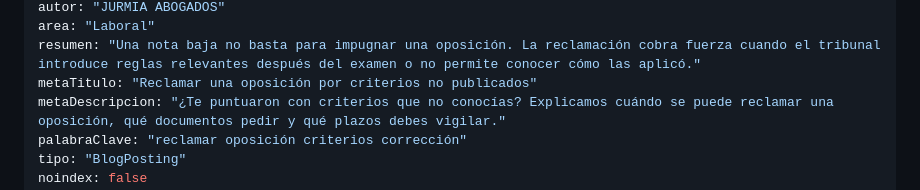
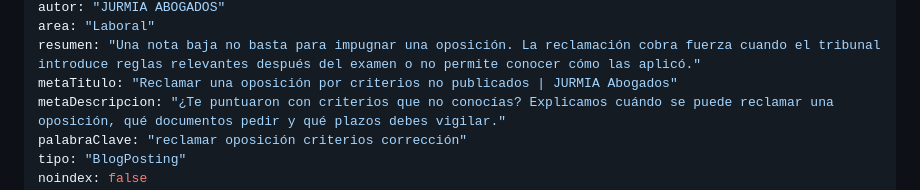
Before and after one commit to Ivanrm01/Jurmia-abogados, a Markdown page: contenido/blog/2026-09-27-reclamar-oposicion-criterios-correccion-no-publicados.md, the part around one of its changes. Drawn GitHub-style.

Commit message:
Actualiza el artículo: Suspendiste una oposición sin conocer los criterios: ¿puedes reclamar? (Iván Rojas Monfort)

```diff
--- a/contenido/blog/2026-09-27-reclamar-oposicion-criterios-correccion-no-publicados.md
+++ b/contenido/blog/2026-09-27-reclamar-oposicion-criterios-correccion-no-publicados.md
@@ -6,7 +6,7 @@ actualizado: "2026-09-27"
 autor: "JURMIA ABOGADOS"
 area: "Laboral"
 resumen: "Una nota baja no basta para impugnar una oposición. La reclamación cobra fuerza cuando el tribunal introduce reglas relevantes después del examen o no permite conocer cómo las aplicó."
-metaTitulo: "Reclamar una oposición por criterios no publicados"
+metaTitulo: "Reclamar una oposición por criterios no publicados | JURMIA Abogados"
 metaDescripcion: "¿Te puntuaron con criterios que no conocías? Explicamos cuándo se puede reclamar una oposición, qué documentos pedir y qué plazos debes vigilar."
 palabraClave: "reclamar oposición criterios corrección"
 tipo: "BlogPosting"
```
Also changed, not shown: other parts of contenido/blog/2026-09-27-reclamar-oposicion-criterios-correccion-no-publicados.md (+1 -1 lines).
